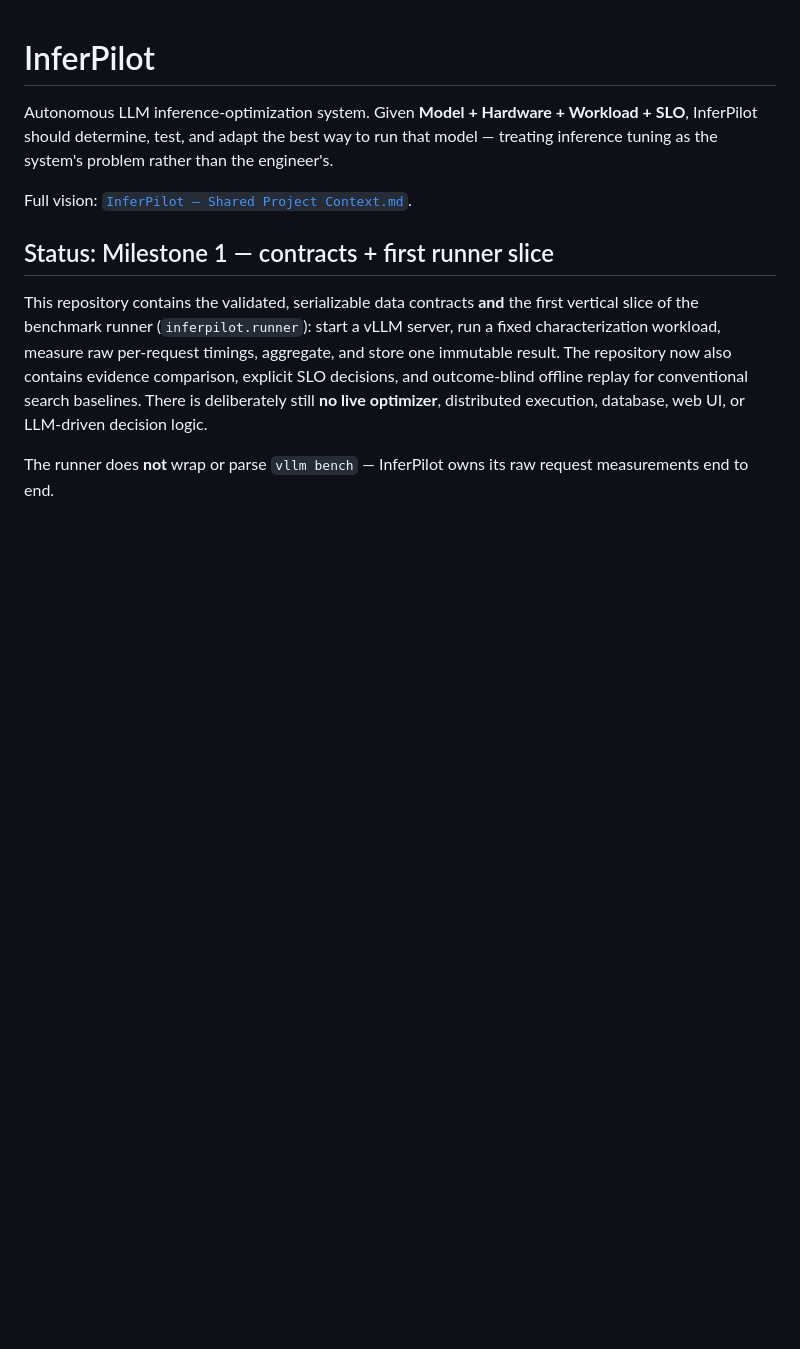
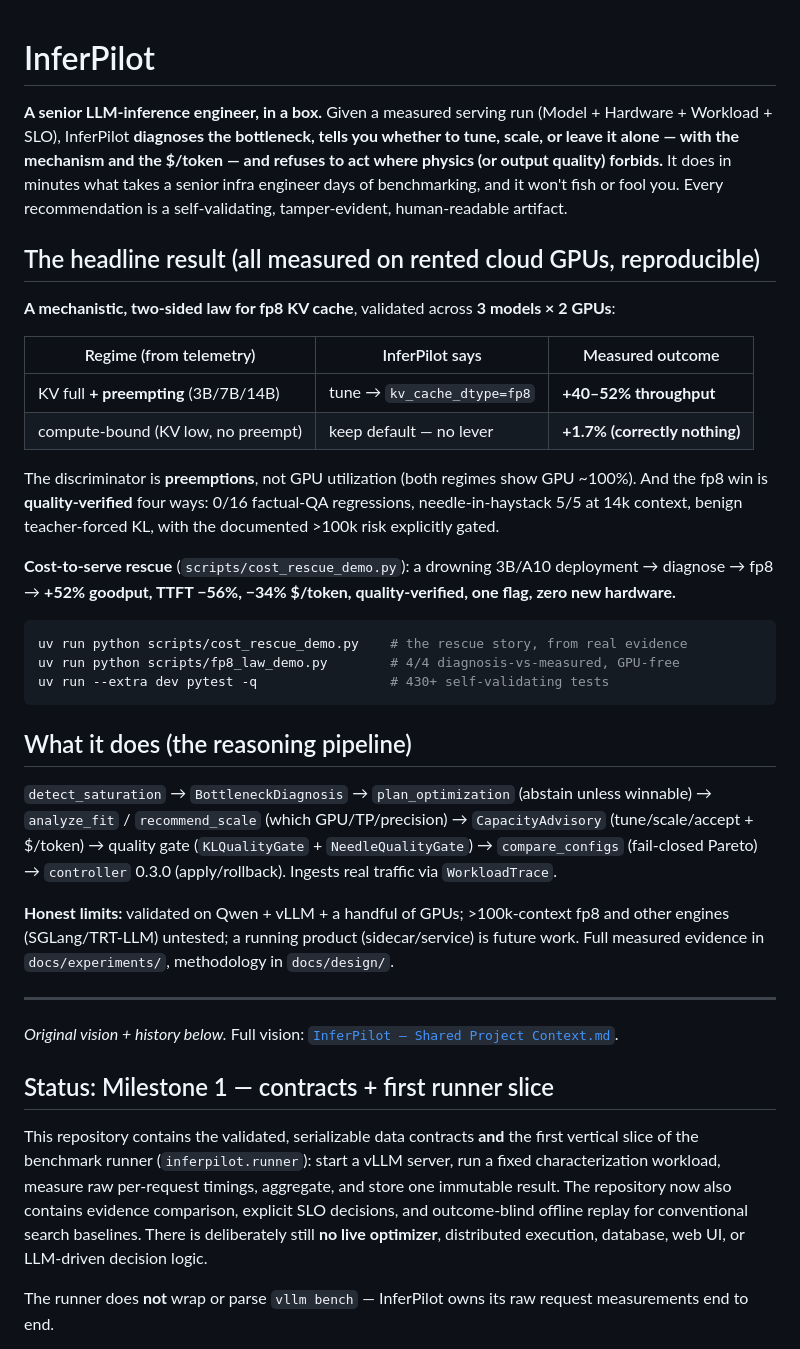
Before and after one commit to poojithdevan4D/InferPilot, a Markdown page: README.md, the part around the change. Rendered like a GitHub page; blank space fills up the shorter version.

Commit message:
README: lead with the current result (fp8/preemption law, quality-verified, cost-rescue)
Repositions the README from 'Milestone 1 contracts' to the senior-inference-engineer-in-a-box
framing with the headline two-sided fp8 law, four-way quality verification, cost-rescue numbers,
reproduce commands, the reasoning pipeline, and honest limits. History preserved below.

Co-Authored-By: Claude Opus 4.8 <noreply@anthropic.com>

````diff
--- a/README.md
+++ b/README.md
@@ -1,10 +1,50 @@
 # InferPilot
 
-Autonomous LLM inference-optimization system. Given **Model + Hardware + Workload + SLO**,
-InferPilot should determine, test, and adapt the best way to run that model — treating
-inference tuning as the system's problem rather than the engineer's.
+**A senior LLM-inference engineer, in a box.** Given a measured serving run
+(Model + Hardware + Workload + SLO), InferPilot **diagnoses the bottleneck, tells you whether to
+tune, scale, or leave it alone — with the mechanism and the $/token — and refuses to act where
+physics (or output quality) forbids.** It does in minutes what takes a senior infra engineer days
+of benchmarking, and it won't fish or fool you. Every recommendation is a self-validating,
+tamper-evident, human-readable artifact.
 
-Full vision: [`InferPilot — Shared Project Context.md`](./InferPilot%20%E2%80%94%20Shared%20Project%20Context.md).
+## The headline result (all measured on rented cloud GPUs, reproducible)
+
+**A mechanistic, two-sided law for fp8 KV cache**, validated across **3 models × 2 GPUs**:
+
+| Regime (from telemetry) | InferPilot says | Measured outcome |
+|---|---|---|
+| KV full **+ preempting** (3B/7B/14B) | tune → `kv_cache_dtype=fp8` | **+40–52% throughput** |
+| compute-bound (KV low, no preempt) | keep default — no lever | **+1.7% (correctly nothing)** |
+
+The discriminator is **preemptions**, not GPU utilization (both regimes show GPU ~100%). And the
+fp8 win is **quality-verified** four ways: 0/16 factual-QA regressions, needle-in-haystack 5/5 at
+14k context, benign teacher-forced KL, with the documented >100k risk explicitly gated.
+
+**Cost-to-serve rescue** (`scripts/cost_rescue_demo.py`): a drowning 3B/A10 deployment →
+diagnose → fp8 → **+52% goodput, TTFT −56%, −34% $/token, quality-verified, one flag, zero new
+hardware.**
+
+```bash
+uv run python scripts/cost_rescue_demo.py    # the rescue story, from real evidence
+uv run python scripts/fp8_law_demo.py        # 4/4 diagnosis-vs-measured, GPU-free
+uv run --extra dev pytest -q                 # 430+ self-validating tests
+```
+
+## What it does (the reasoning pipeline)
+
+`detect_saturation` → `BottleneckDiagnosis` → `plan_optimization` (abstain unless winnable) →
+`analyze_fit` / `recommend_scale` (which GPU/TP/precision) → `CapacityAdvisory` (tune/scale/accept +
+$/token) → quality gate (`KLQualityGate` + `NeedleQualityGate`) → `compare_configs` (fail-closed
+Pareto) → `controller` 0.3.0 (apply/rollback). Ingests real traffic via `WorkloadTrace`.
+
+**Honest limits:** validated on Qwen + vLLM + a handful of GPUs; >100k-context fp8 and other engines
+(SGLang/TRT-LLM) untested; a running product (sidecar/service) is future work. Full measured evidence
+in `docs/experiments/`, methodology in `docs/design/`.
+
+---
+
+*Original vision + history below.* Full vision:
+[`InferPilot — Shared Project Context.md`](./InferPilot%20%E2%80%94%20Shared%20Project%20Context.md).
 
 ## Status: Milestone 1 — contracts + first runner slice
 
````
